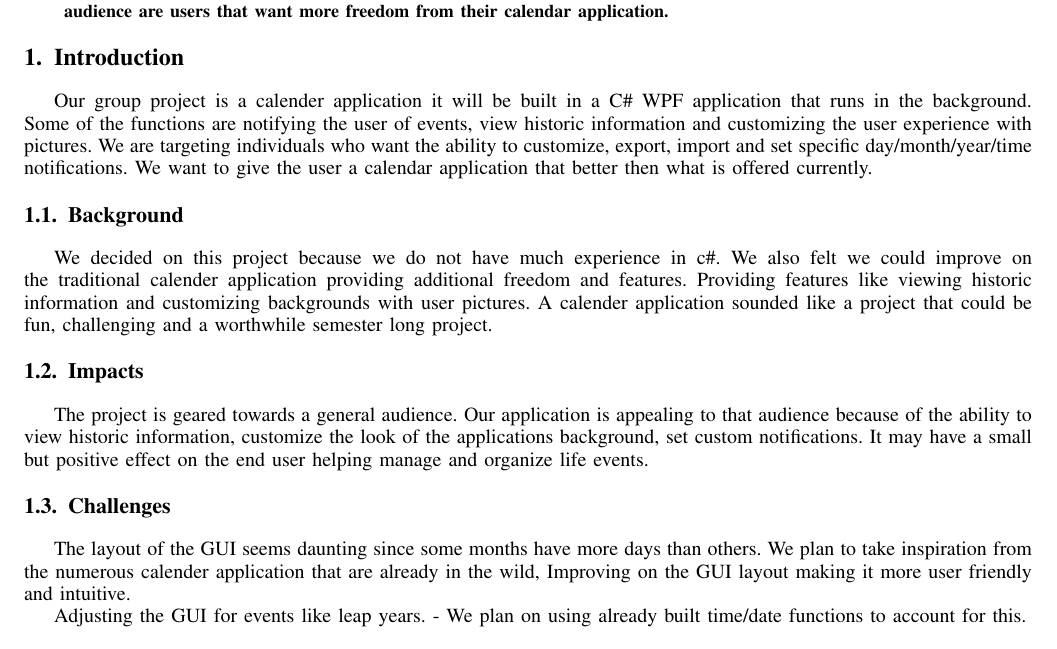
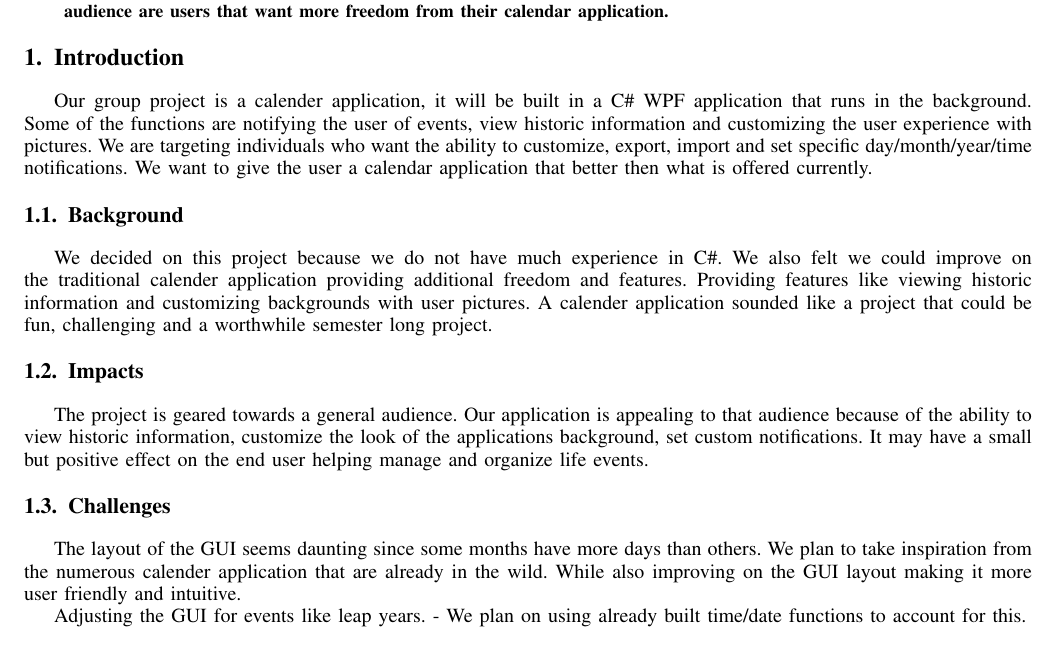
Before and after one commit to JeremyGord/CSCI-352-Group-Project, a LaTeX paper (ProjectStarter/projectSample.tex): part of page 1 of 4, cut so that both start at the same text. Compiled offline with pdfLaTeX.

Commit message:
minor grammer tweaks

```diff
--- a/ProjectStarter/projectSample.tex
+++ b/ProjectStarter/projectSample.tex
@@ -171,11 +171,11 @@ Our group project is a calender application that runs in the background. Some of
 
 \section{Introduction}
 
-Our group project is a calender application it will be built in a C\# WPF application that runs in the background. Some of the functions are notifying the user of events, view historic information and customizing the user experience with pictures. We are targeting individuals who want the ability to customize, export, import and set specific day/month/year/time notifications.
+Our group project is a calender application, it will be built in a C\# WPF application that runs in the background. Some of the functions are notifying the user of events, view historic information and customizing the user experience with pictures. We are targeting individuals who want the ability to customize, export, import and set specific day/month/year/time notifications.
 We want to give the user a calendar application that better then what is offered currently.
 
 \subsection{Background}
-We decided on this project because we do not have much experience in c\#. We also felt we could improve on the traditional calender application providing additional freedom and features. Providing features like viewing historic information and customizing backgrounds with user pictures. A calender application sounded like a project that could be fun, challenging and a worthwhile semester long project.
+We decided on this project because we do not have much experience in C\#. We also felt we could improve on the traditional calender application providing additional freedom and features. Providing features like viewing historic information and customizing backgrounds with user pictures. A calender application sounded like a project that could be fun, challenging and a worthwhile semester long project.
 
 \subsection{Impacts}
 
@@ -183,7 +183,7 @@ The project is geared towards a general audience. Our application is appealing t
 
 \subsection{Challenges}
 
-The layout of the GUI seems daunting since some months have more days than others. We plan to take inspiration from the numerous calender application that are already in the wild, Improving on the GUI layout making it more user friendly and intuitive.
+The layout of the GUI seems daunting since some months have more days than others. We plan to take inspiration from the numerous calender application that are already in the wild. While also improving on the GUI layout making it more user friendly and intuitive.
 
 Adjusting the GUI for events like leap years. - We plan on using already built time/date functions to account for this.
 
```
